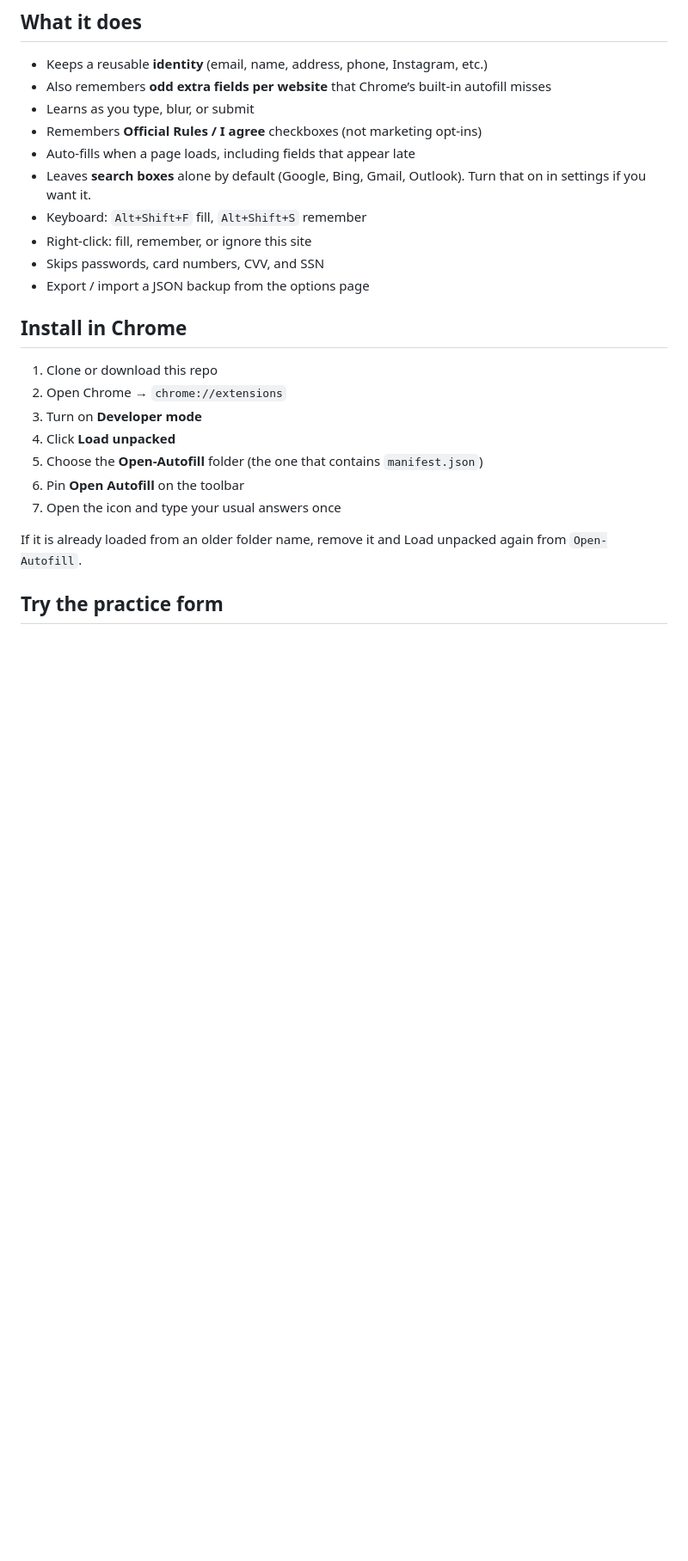
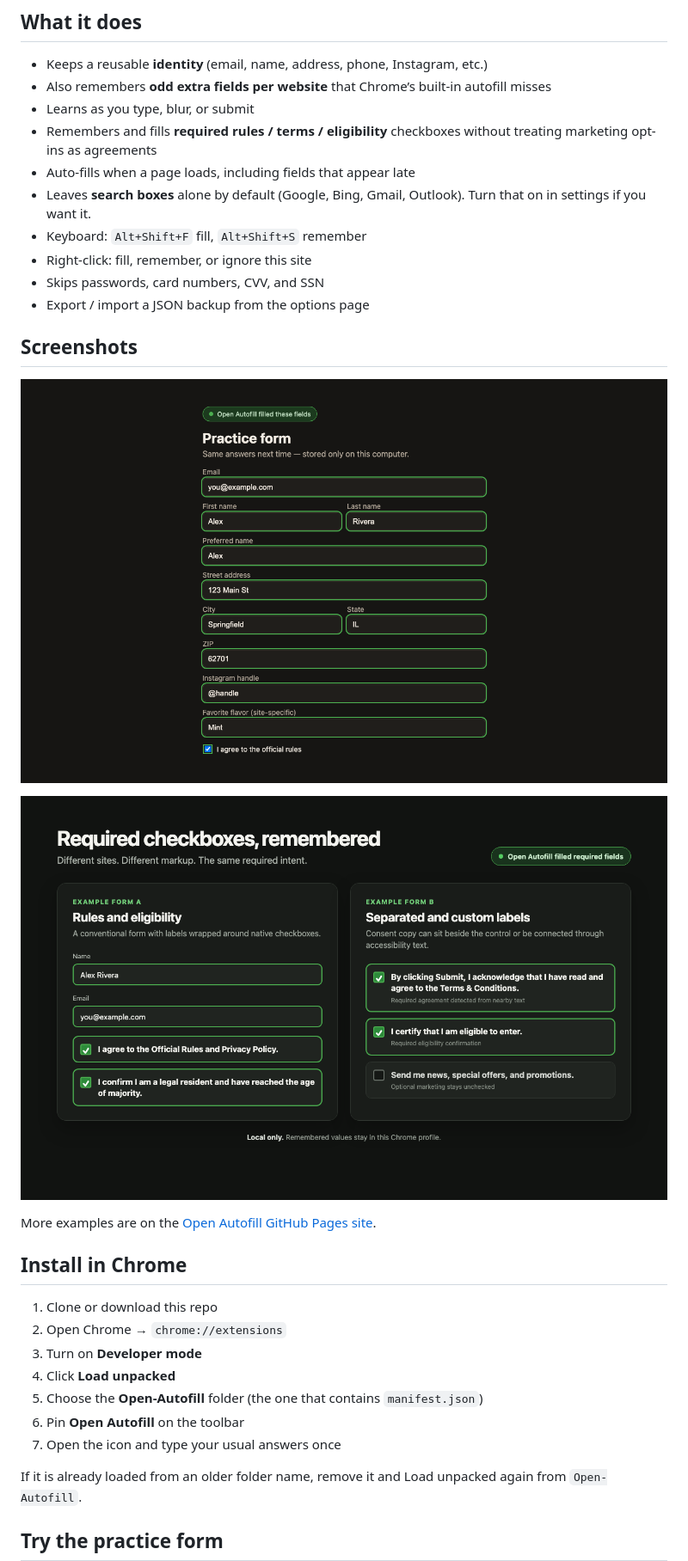
Before and after one commit to jcarcinogen/Open-Autofill, a Markdown page: README.md, the part around the change. Shown: that part at 86% size. GitHub-like rendering; pictures changed too: docs/screenshots/04-required-checkboxes-1280x800.png (added); blank space fills up the shorter version.

```diff
--- a/README.md
+++ b/README.md
@@ -11,13 +11,21 @@ This is original software for your own browser profile. It is not Lightning Auto
 - Keeps a reusable **identity** (email, name, address, phone, Instagram, etc.)
 - Also remembers **odd extra fields per website** that Chrome’s built-in autofill misses
 - Learns as you type, blur, or submit
-- Remembers **Official Rules / I agree** checkboxes (not marketing opt-ins)
+- Remembers and fills **required rules / terms / eligibility** checkboxes without treating marketing opt-ins as agreements
 - Auto-fills when a page loads, including fields that appear late
 - Leaves **search boxes** alone by default (Google, Bing, Gmail, Outlook). Turn that on in settings if you want it.
 - Keyboard: `Alt+Shift+F` fill, `Alt+Shift+S` remember
 - Right-click: fill, remember, or ignore this site
 - Skips passwords, card numbers, CVV, and SSN
 - Export / import a JSON backup from the options page
+
+## Screenshots
+
+![Practice form filled from local memory](docs/screenshots/01-filled-form-1280x800.png)
+
+![Required rules and eligibility checkboxes filled while an unselected optional marketing checkbox stays empty](docs/screenshots/04-required-checkboxes-1280x800.png)
+
+More examples are on the [Open Autofill GitHub Pages site](https://jcarcinogen.github.io/Open-Autofill/).
 
 ## Install in Chrome
 
```
Also changed, not shown: store/LISTING.md (+2 -2 lines), 8 other files.
